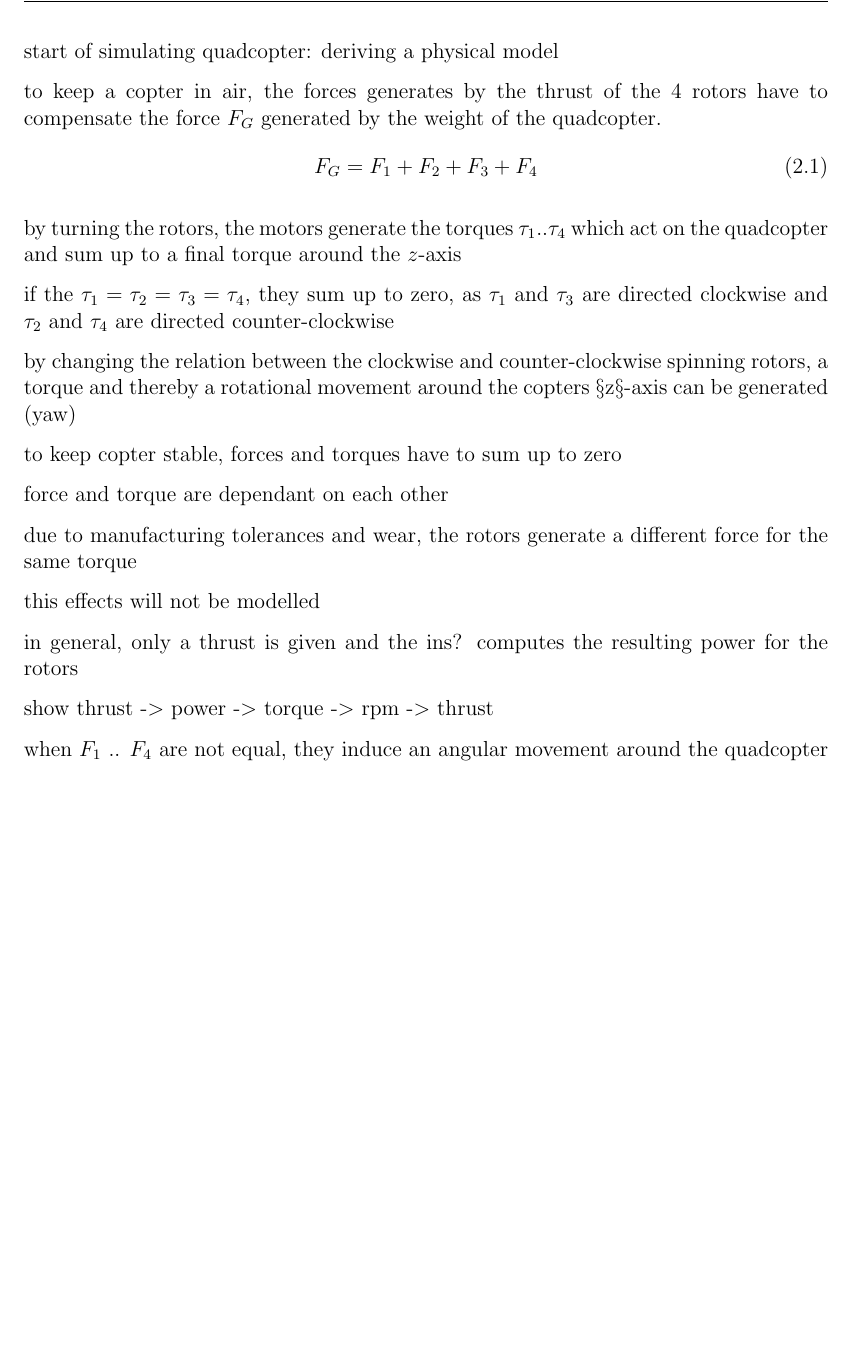
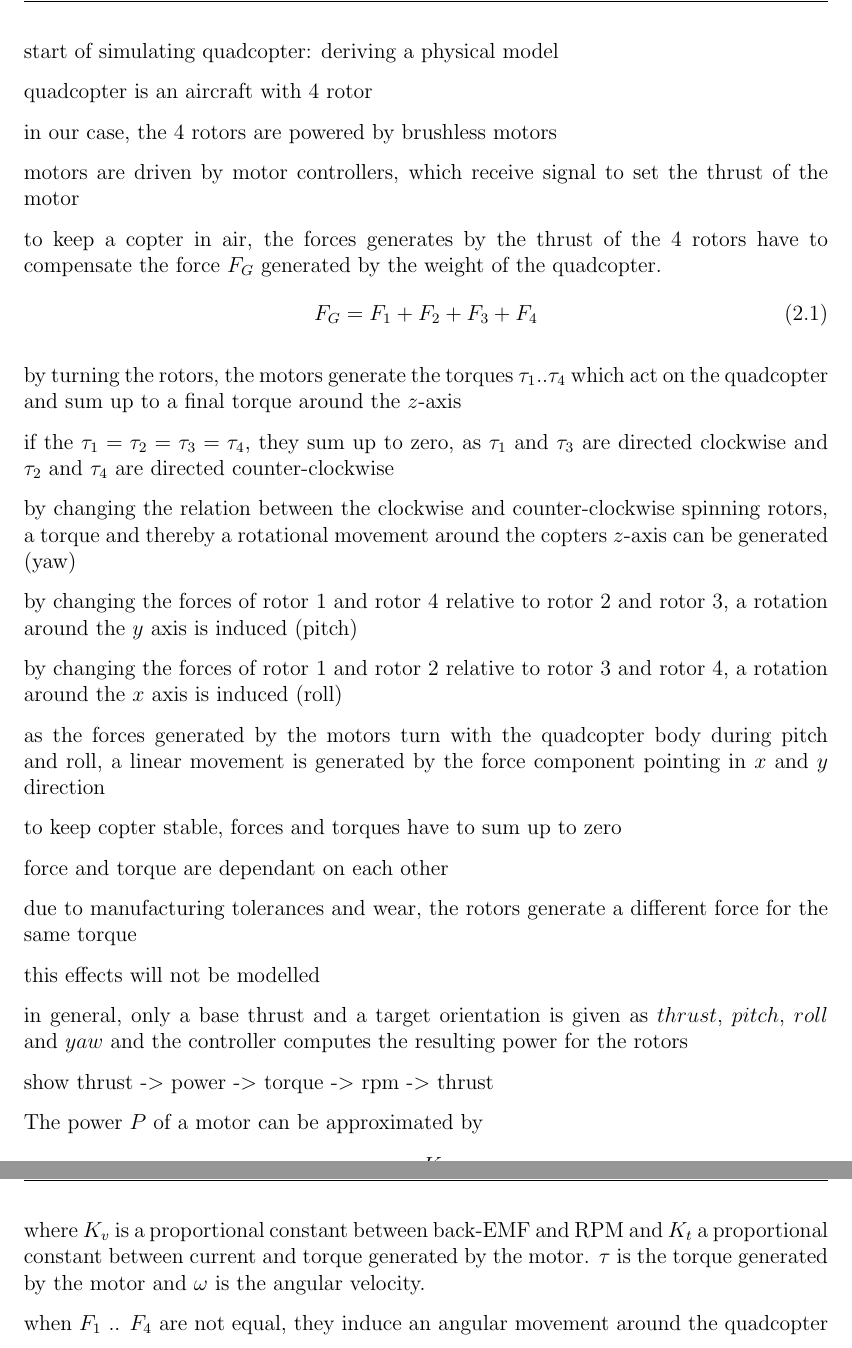
Before and after one commit to ovgu-FINken/Simulation, a LaTeX thesis (documentation/projectReport/thesis.tex, which reads documentation/projectReport/chapters/02theory.tex): part of page 10 of 35 before the commit and two parts of pages 10 and 11 of 36 after it, the two joined at a grey line, cut so that both start at the same text, the shorter picture padded with empty space. The pictures show the PDF file documentation/projectReport/thesis.pdf that the author committed with the source.

Commit message:
modelling theory added

```diff
--- a/documentation/projectReport/chapters/02theory.tex
+++ b/documentation/projectReport/chapters/02theory.tex
@@ -78,16 +74,39 @@
 
 %\cite{Luukkonen2011}
 \par{start of simulating quadcopter: deriving a physical model}
+\par{quadcopter is an aircraft with 4 rotor}
+\par{in our case, the 4 rotors are powered by brushless motors}
+\par{motors are driven by motor controllers, which receive  signal to set the thrust of the motor}
+
 \par{to keep a copter in air, the forces generates by the thrust of the 4 rotors have to compensate the force $F_{G}$ generated by the weight of the quadcopter.}
 \begin{equation}
 F_G = F_1 + F_2 +F_3 + F_4
 \end{equation}
 \par{by turning the rotors, the motors generate the torques $\tau_1 .. \tau_4$ which act on the quadcopter and sum up to  a final torque around the $z$-axis}
 \par{if the $\tau_1 = \tau_2 = \tau_3= \tau_4$, they sum up to zero, as $\tau_1$ and $\tau_3$ are directed clockwise and $\tau_2$ and $\tau_4$ are directed counter-clockwise}
-\par{by changing the relation between the clockwise and counter-clockwise spinning rotors, a torque and thereby a rotational movement around the copters §z§-axis can be generated (yaw)}
+\par{by changing the relation between the clockwise and counter-clockwise spinning rotors, a torque and thereby a rotational movement around the copters $z$-axis can be generated (yaw)}
+\par{by changing the forces of rotor 1 and rotor 4 relative to rotor 2 and rotor 3, a rotation around the $y$ axis is induced (pitch)}
+\par{by changing the forces of rotor 1 and rotor 2 relative to rotor 3 and rotor 4, a rotation around the $x$ axis is induced (roll)}
+\par{as the forces generated by the motors turn with the quadcopter body during pitch and roll, a linear movement is generated by the force component pointing in $x$ and $y$ direction}
 \par{to keep copter stable,  forces and torques have to sum up to zero}
 \par{force and torque are dependant on each other}
 \par{due to manufacturing tolerances and wear, the rotors generate a different force for the same torque}
-\par{this effects will not be modelled}
-\par{in general, only a thrust is given and the ins? computes the resulting power for the rotors }
+\par{in general, only a base thrust and a target orientation is given as $thrust$, $pitch$, $roll$ and $yaw$ and the controller computes the resulting power for the rotors}
 \par{ show thrust -> power -> torque -> rpm -> thrust}
+
+The power $P$ of a motor can be approximated by
+\begin{equation}
+P = \frac{K_v}{K_t} \tau \omega
+\end{equation}
+where $K_v$ is a proportional constant between back-EMF and RPM and $K_t$ a proportional constant between current and torque generated by the motor. $\tau$ is the torque generated by the motor and $\omega$ is the angular velocity.
+
+\cite{gibansky}
+
+The rotor generates an airstream, which, by conservation of energy, hast to carry the equal amount of energy as the motor expends.
+\begin{equation}
+P * dt = F* d x
+\end{equation}
+The power $P$ is therefore equivalent to the thrust $T$ times the air velocity $v_h$ of the air displaced by the rotor
+\begin{equation}
+P = T v_h
+\end{equation}
@@ -94,5 +124,8 @@ F_G = F_1 + F_2 +F_3 + F_4
+\label{equ:powerThrustAir}
+\end{equation}
+
+
 \par{when $F_1$ .. $F_4$ are not equal, they induce an angular movement around the quadcopter}
 \par{wehen the copter ist tilted in roll or pitch, the thrust vectors of the rotors don't point directly downwards anymore which results in a linear acceleration of the copter}
-\par{\ref{fig:finkenDyn}  bla}v
+\par{\ref{fig:finkenDyn}  }
 \subsection{quadcopter control}
-\par{t}
```
Also changed, not shown: documentation/projectReport/chapters/03implementation.tex (+2 -2 lines), documentation/projectReport/chapters/04evaluation.tex (+1 -0 lines), documentation/projectReport/thesis.pdf, documentation/projectReport/chapters/02theory.tex (33 more changed lines).
